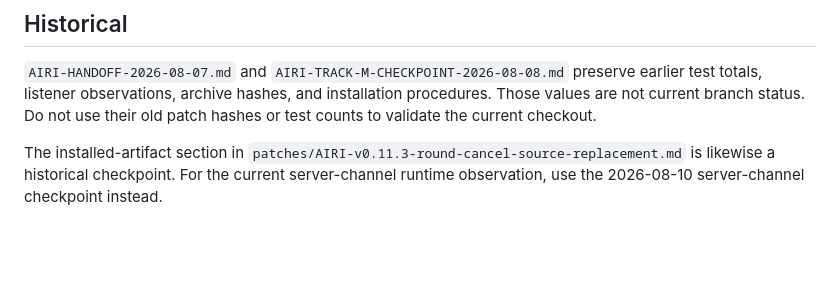
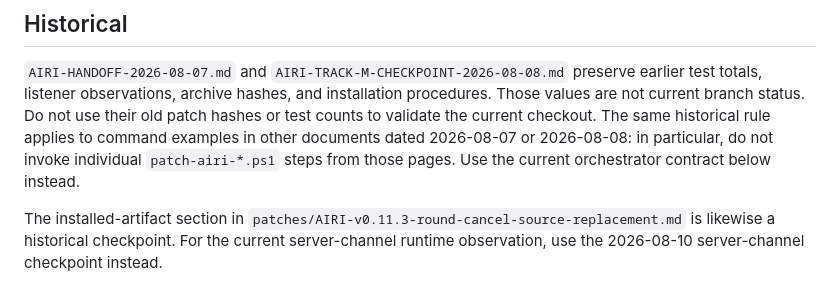
Before and after one commit to kkp8121-rgb/airi-local-stack, a Markdown page: airi_docs/AIRI-CURRENT-DOCS-INDEX-2026-08-10.md, the part around the change. Rendered like a GitHub page; blank space fills up the shorter version.

Commit message:
docs: mark historical patch commands superseded

```diff
--- a/airi_docs/AIRI-CURRENT-DOCS-INDEX-2026-08-10.md
+++ b/airi_docs/AIRI-CURRENT-DOCS-INDEX-2026-08-10.md
@@ -21,6 +21,10 @@ runtime observations.
 preserve earlier test totals, listener observations, archive hashes, and
 installation procedures. Those values are not current branch status. Do not
 use their old patch hashes or test counts to validate the current checkout.
+The same historical rule applies to command examples in other documents dated
+2026-08-07 or 2026-08-08: in particular, do not invoke individual
+`patch-airi-*.ps1` steps from those pages. Use the current orchestrator contract
+below instead.
 
 The installed-artifact section in
 `patches/AIRI-v0.11.3-round-cancel-source-replacement.md` is likewise a
```
